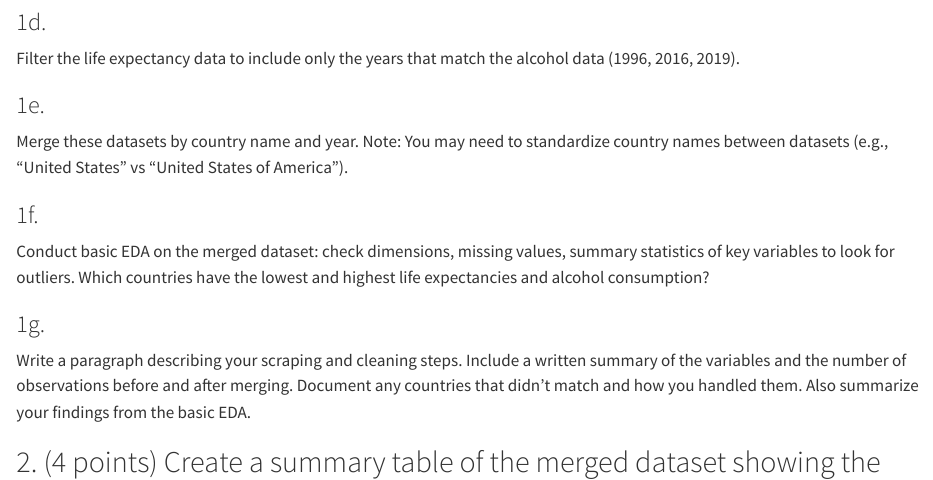
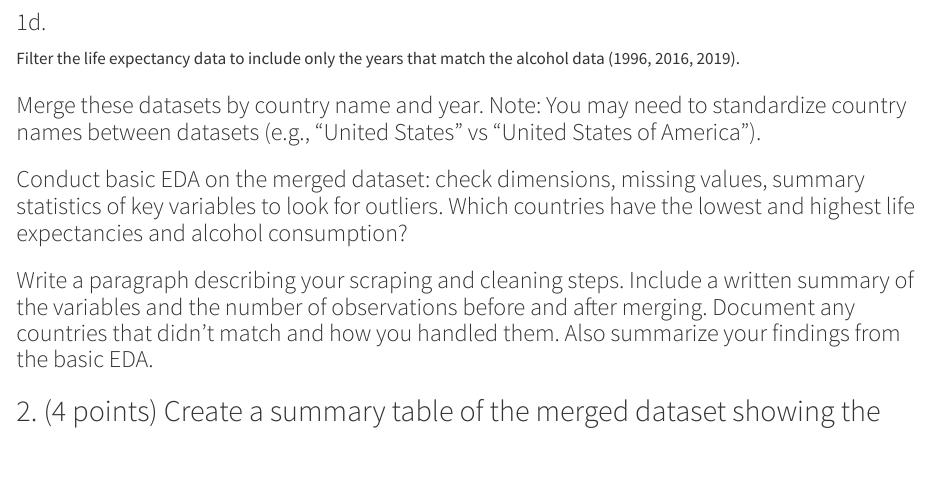
Before and after one commit to EricWcr7/JSC370-2026-YFW, a Quarto document (Homework/hw2/hw2.qmd): the page in a window 1100 px wide, from 6210 px down. Rendered offline with R 4.5, knitr and Pandoc in place of Quarto, with nearby package versions; drawn as R Markdown's standard HTML page in place of the format the file asks for; some code elsewhere in the file could not run offline; long lines of code are wrapped.

Commit message:
Eric-Update HW2 Q1 header structures

```diff
--- a/Homework/hw2/hw2.qmd
+++ b/Homework/hw2/hw2.qmd
@@ -302,14 +302,11 @@ Reshape the alcohol data from wide to long format, creating a “Year” column
 ### 1d.
 Filter the life expectancy data to include only the years that match the alcohol data (1996, 2016, 2019).
 
-### 1e.
-Merge these datasets by country name and year. Note: You may need to standardize country names between datasets (e.g., “United States” vs “United States of America”).
+### Merge these datasets by country name and year. Note: You may need to standardize country names between datasets (e.g., “United States” vs “United States of America”).
 
-### 1f.
-Conduct basic EDA on the merged dataset: check dimensions, missing values, summary statistics of key variables to look for outliers. Which countries have the lowest and highest life expectancies and alcohol consumption?
+### Conduct basic EDA on the merged dataset: check dimensions, missing values, summary statistics of key variables to look for outliers. Which countries have the lowest and highest life expectancies and alcohol consumption?
 
-### 1g.
-Write a paragraph describing your scraping and cleaning steps. Include a written summary of the variables and the number of observations before and after merging. Document any countries that didn’t match and how you handled them. Also summarize your findings from the basic EDA.
+### Write a paragraph describing your scraping and cleaning steps. Include a written summary of the variables and the number of observations before and after merging. Document any countries that didn’t match and how you handled them. Also summarize your findings from the basic EDA.
 
 ## 2. (4 points) Create a summary table of the merged dataset showing the mean and sd of life expectancy, alcohol consumption, population, and GDP per capita by year. Briefly summarize.
 
```
Also changed, not shown: Homework/hw2/hw2.html.
